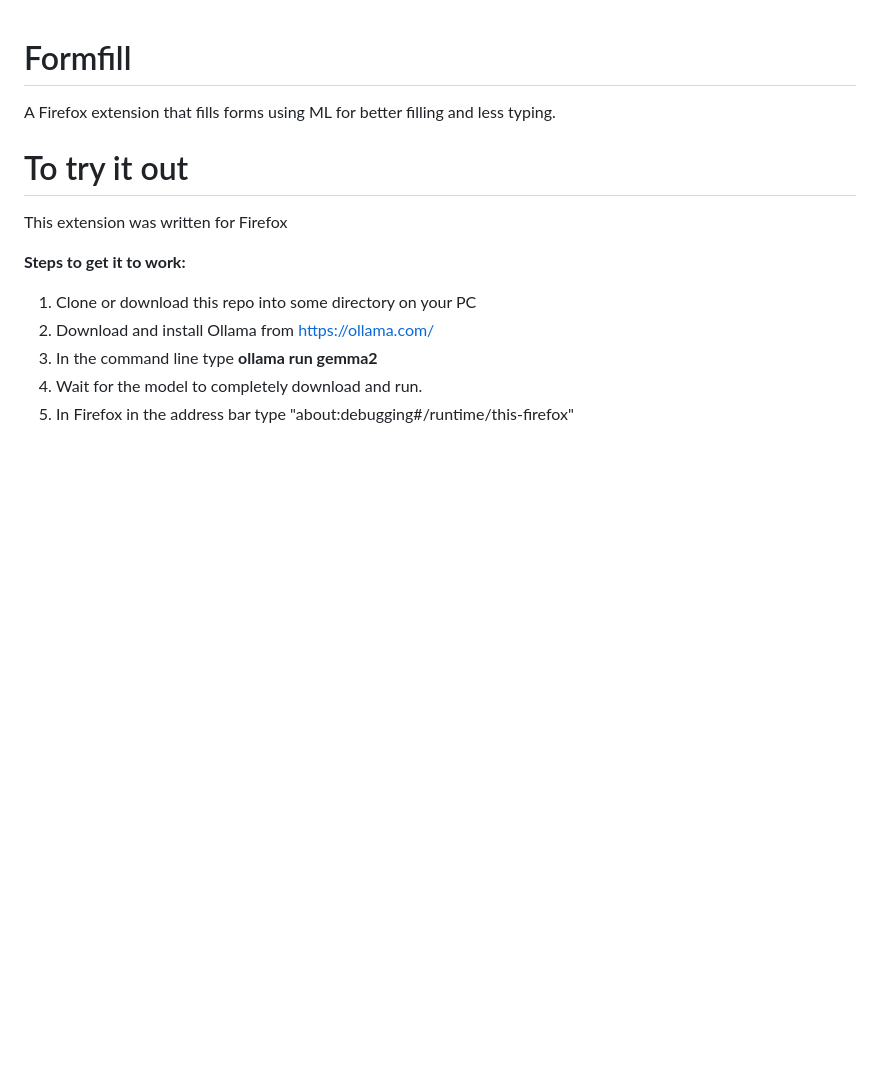
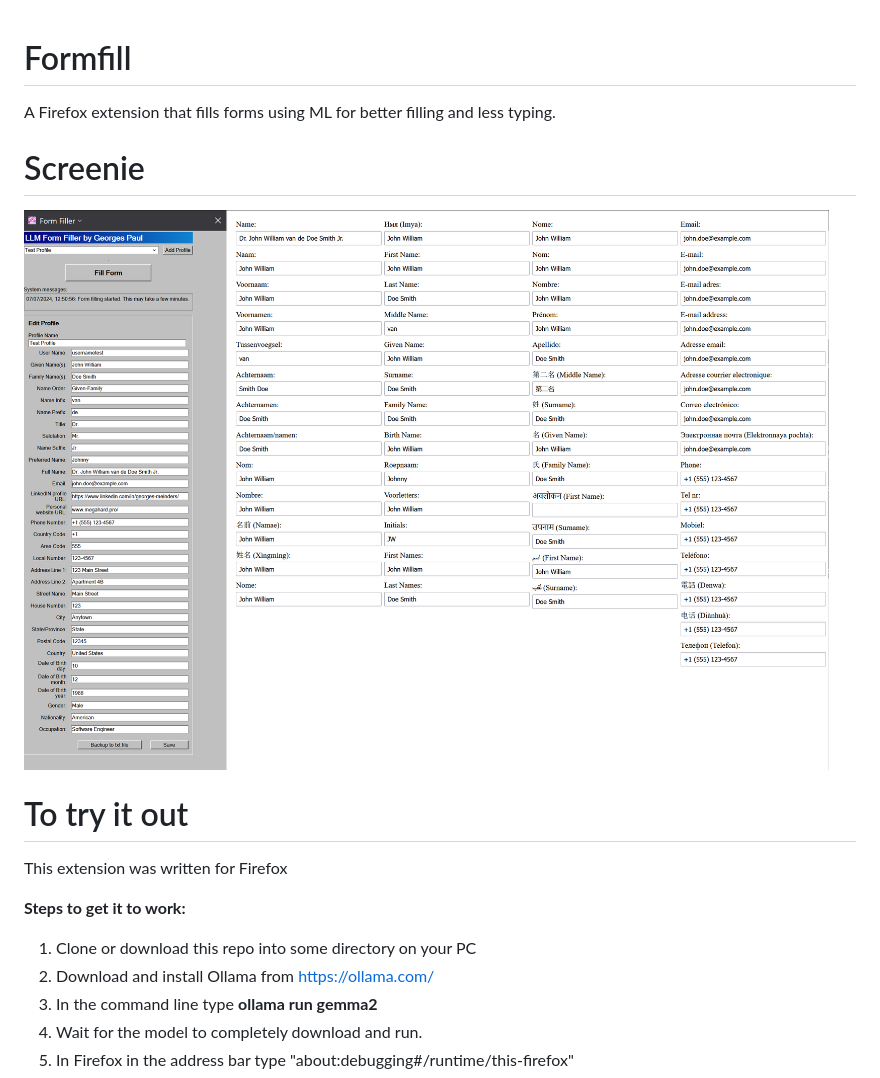
Before and after one commit to GeorgesPaul/formfill, a Markdown page: README.md, the part around the change printed below. GitHub-like rendering; pictures changed too: f6d6ead3ea707654c30abbcd96ac2381.png (added); blank space fills up the shorter version.

Commit message:
Fix readme and screenie.

```diff
--- a/README.md
+++ b/README.md
@@ -1,6 +1,8 @@
 # Formfill
 A Firefox extension that fills forms using ML for better filling and less typing.
 
+# Screenie
+![f6d6ead3ea707654c30abbcd96ac2381.png](./f6d6ead3ea707654c30abbcd96ac2381.png)
 # To try it out
 This extension was written for Firefox
 
```
Also changed, not shown: other parts of README.md (+0 -3 lines).
